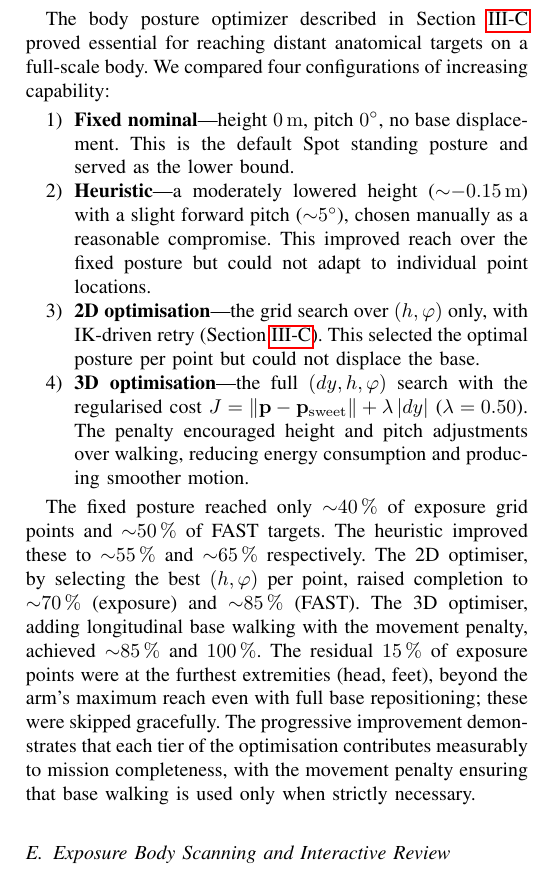
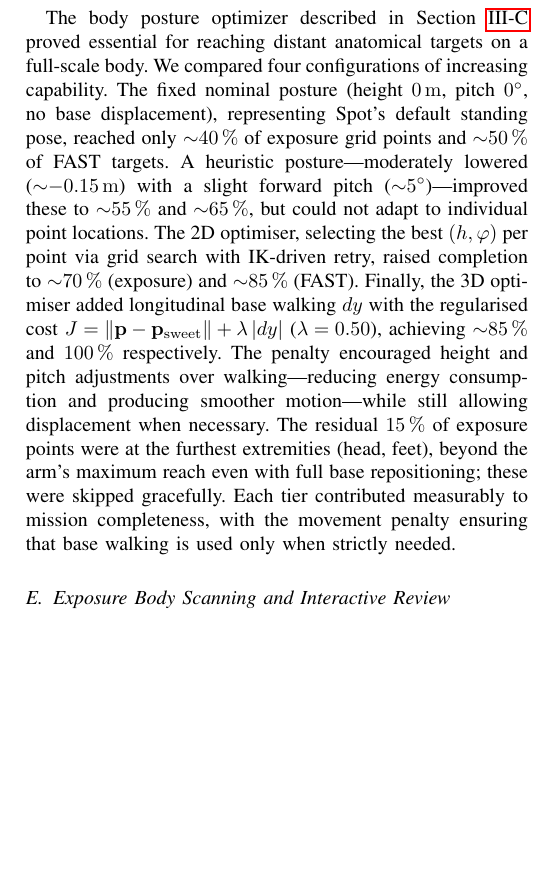
Before and after one commit to AndreaDan99/TERESA_ws, a LaTeX paper (TERESA_RAL/TERESA.tex, which reads TERESA_RAL/sections/experimental_results.tex): part of one column of page 7 of 9, cut so that both start at the same text, the shorter picture padded with empty space. Compiled offline with pdfLaTeX.

Commit message:
docs(TERESA_RAL): discursive 4-config comparison, no itemize

```diff
--- a/TERESA_RAL/sections/experimental_results.tex
+++ b/TERESA_RAL/sections/experimental_results.tex
@@ -98,42 +98,28 @@ total time to $\sim$\SI{70}{\second} at the cost of incomplete coverage.
 
 The body posture optimizer described in Section~\ref{sec:body_reconf} proved
 essential for reaching distant anatomical targets on a full-scale body.  We
-compared four configurations of increasing capability:
-
-\begin{enumerate}
-  \item \textbf{Fixed nominal}---height \SI{0}{\metre}, pitch
-        \SI{0}{\degree}, no base displacement.  This is the default Spot
-        standing posture and served as the lower bound.
-  \item \textbf{Heuristic}---a moderately lowered height
-        ($\sim$\SI{-0.15}{\metre}) with a slight forward pitch
-        ($\sim$\SI{5}{\degree}), chosen manually as a reasonable compromise.
-        This improved reach over the fixed posture but could not adapt to
-        individual point locations.
-  \item \textbf{2D optimisation}---the grid search over $(h, \varphi)$ only,
-        with \ac{IK}-driven retry (Section~\ref{sec:body_reconf}).  This
-        selected the optimal posture per point but could not displace the
-        base.
-  \item \textbf{3D optimisation}---the full $(dy, h, \varphi)$ search with the
-        regularised cost $J = \|\mathbf{p} - \mathbf{p}_{\mathrm{sweet}}\|
-        + \lambda\,|dy|$ ($\lambda = 0.50$).  The penalty encouraged height
-        and pitch adjustments over walking, reducing energy consumption and
-        producing smoother motion.
-\end{enumerate}
-
-The fixed posture reached
-only $\sim$\SI{40}{\percent} of exposure grid points and
-$\sim$\SI{50}{\percent} of \ac{FAST} targets.  The heuristic improved these
-to $\sim$\SI{55}{\percent} and $\sim$\SI{65}{\percent} respectively.  The 2D
-optimiser, by selecting the best $(h, \varphi)$ per point, raised completion
-to $\sim$\SI{70}{\percent} (exposure) and $\sim$\SI{85}{\percent}
-(\ac{FAST}).  The 3D optimiser, adding longitudinal base walking with the
-movement penalty, achieved $\sim$\SI{85}{\percent} and \SI{100}{\percent}.
-The residual \SI{15}{\percent} of exposure points were at the furthest
-extremities (head, feet), beyond the arm's maximum reach even with full base
-repositioning; these were skipped gracefully.  The progressive improvement
-demonstrates that each tier of the optimisation contributes measurably to
-mission completeness, with the movement penalty ensuring that base walking is
-used only when strictly necessary.
+compared four configurations of increasing capability.  The fixed nominal
+posture (height \SI{0}{\metre}, pitch \SI{0}{\degree}, no base displacement),
+representing Spot's default standing pose, reached only
+$\sim$\SI{40}{\percent} of exposure grid points and $\sim$\SI{50}{\percent}
+of \ac{FAST} targets.  A heuristic posture---moderately lowered
+($\sim$\SI{-0.15}{\metre}) with a slight forward pitch
+($\sim$\SI{5}{\degree})---improved these to $\sim$\SI{55}{\percent} and
+$\sim$\SI{65}{\percent}, but could not adapt to individual point locations.
+The 2D optimiser, selecting the best $(h, \varphi)$ per point via grid search
+with \ac{IK}-driven retry, raised completion to $\sim$\SI{70}{\percent}
+(exposure) and $\sim$\SI{85}{\percent} (\ac{FAST}).  Finally, the 3D
+optimiser added longitudinal base walking $dy$ with the regularised cost
+$J = \|\mathbf{p} - \mathbf{p}_{\mathrm{sweet}}\| + \lambda\,|dy|$
+($\lambda = 0.50$), achieving $\sim$\SI{85}{\percent} and
+\SI{100}{\percent} respectively.  The penalty encouraged height and pitch
+adjustments over walking---reducing energy consumption and producing smoother
+motion---while still allowing displacement when necessary.  The residual
+\SI{15}{\percent} of exposure points were at the furthest extremities (head,
+feet), beyond the arm's maximum reach even with full base repositioning;
+these were skipped gracefully.  Each tier contributed measurably to mission
+completeness, with the movement penalty ensuring that base walking is used
+only when strictly needed.
 
 \subsection{Exposure Body Scanning and Interactive Review}
 
```
